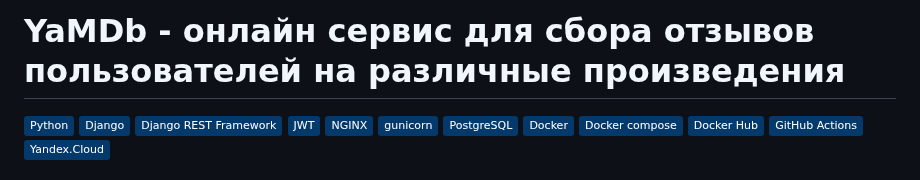
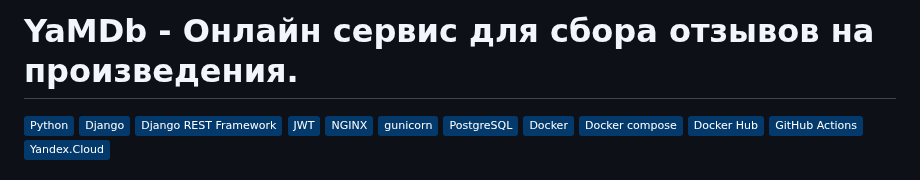
Before and after one commit to JabbaS15/yamdb, a Markdown page: README.md, the part around one of its changes. Rendered like a GitHub page; badges without logos.

```diff
--- a/README.md
+++ b/README.md
@@ -1,4 +1,4 @@
-# YaMDb - онлайн сервис для сбора отзывов пользователей на различные произведения
+# YaMDb - Онлайн сервис для сбора отзывов на произведения.
 [![Python](https://img.shields.io/badge/-Python-464646?style=flat&logo=Python&logoColor=ffffff&color=043A6B)](https://www.python.org/)
 [![Django](https://img.shields.io/badge/-Django-464646?style=flat&logo=Django&logoColor=ffffff&color=043A6B)](https://www.djangoproject.com/)
 [![Django REST Framework](https://img.shields.io/badge/-Django%20REST%20Framework-464646?style=flat&logo=Django%20REST%20Framework&logoColor=ffffff&color=043A6B)](https://www.django-rest-framework.org/)
```
Also changed, not shown: other parts of README.md (+6 -10 lines).
